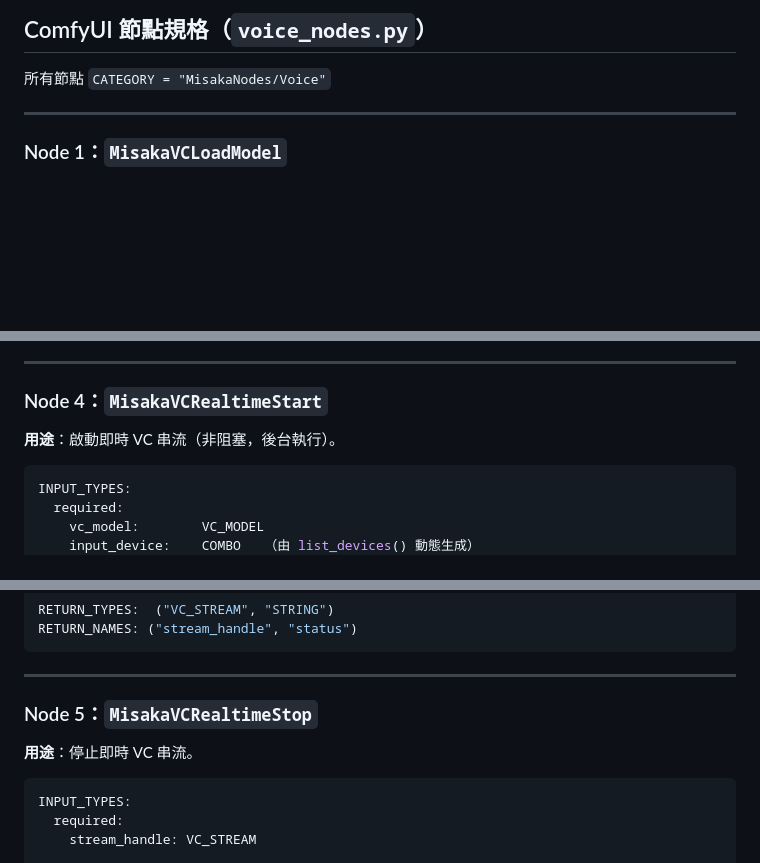
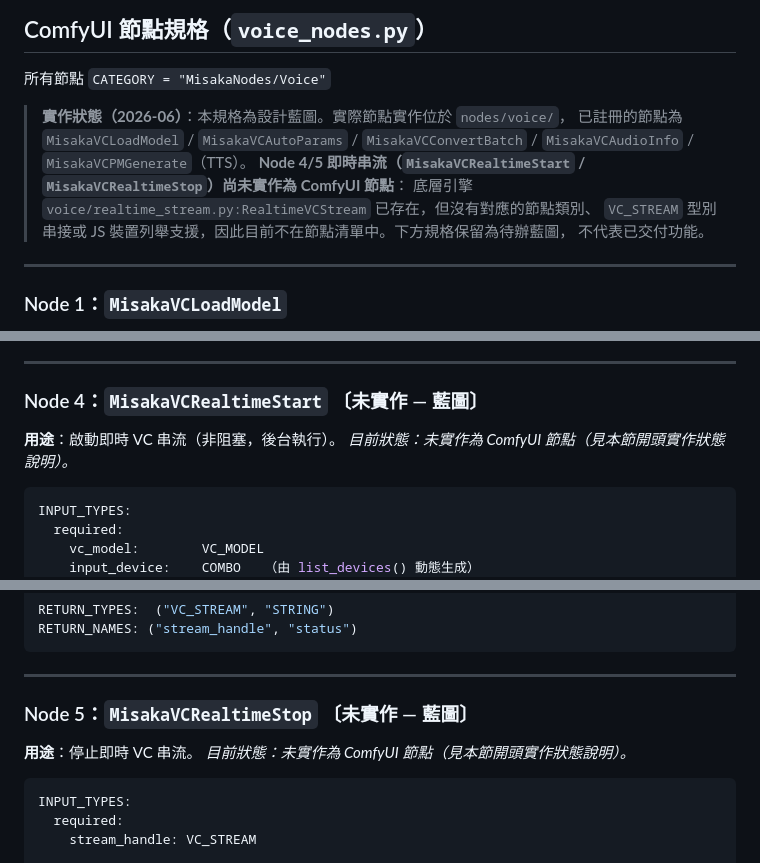
Before and after one commit to misaka10032s/ComfyUI-misaka-prompt-manager, a Markdown page: SPEC-voice-conversion.md, 3 parts joined by grey strips. Rendered like a GitHub page; blank space fills up the shorter version.

Commit message:
docs(spec): mark realtime VC nodes as unimplemented blueprint
MisakaVCRealtimeStart/Stop (SPEC Node 4/5) were never built as ComfyUI nodes —
only the low-level voice/realtime_stream.py:RealtimeVCStream engine exists, with
no node class, VC_STREAM type wiring or JS device enumeration. Add an
implementation-status banner listing the 5 actually-registered voice nodes and
flag Node 4/5 inline as blueprint-only, so the SPEC stops implying a delivered
feature.

Co-Authored-By: Claude Opus 4.8 <noreply@anthropic.com>

````diff
--- a/SPEC-voice-conversion.md
+++ b/SPEC-voice-conversion.md
@@ -237,6 +237,14 @@ class RealtimeVCStream:
 
 所有節點 `CATEGORY = "MisakaNodes/Voice"`
 
+> **實作狀態（2026-06）**：本規格為設計藍圖。實際節點實作位於 `nodes/voice/`，
+> 已註冊的節點為 `MisakaVCLoadModel` / `MisakaVCAutoParams` / `MisakaVCConvertBatch` /
+> `MisakaVCAudioInfo` / `MisakaVCPMGenerate`（TTS）。
+> **Node 4/5 即時串流（`MisakaVCRealtimeStart` / `MisakaVCRealtimeStop`）尚未實作為 ComfyUI 節點**：
+> 底層引擎 `voice/realtime_stream.py:RealtimeVCStream` 已存在，但沒有對應的節點類別、
+> `VC_STREAM` 型別串接或 JS 裝置列舉支援，因此目前不在節點清單中。下方規格保留為待辦藍圖，
+> 不代表已交付功能。
+
 ---
 
 ### Node 1：`MisakaVCLoadModel`
@@ -310,9 +318,10 @@ RETURN_NAMES: ("output_path", "report")
 
 ---
 
-### Node 4：`MisakaVCRealtimeStart`
+### Node 4：`MisakaVCRealtimeStart` 〔未實作 — 藍圖〕
 
 **用途**：啟動即時 VC 串流（非阻塞，後台執行）。
+*目前狀態：未實作為 ComfyUI 節點（見本節開頭實作狀態說明）。*
 
 ```python
 INPUT_TYPES:
@@ -333,9 +342,10 @@ RETURN_NAMES: ("stream_handle", "status")
 
 ---
 
-### Node 5：`MisakaVCRealtimeStop`
+### Node 5：`MisakaVCRealtimeStop` 〔未實作 — 藍圖〕
 
 **用途**：停止即時 VC 串流。
+*目前狀態：未實作為 ComfyUI 節點（見本節開頭實作狀態說明）。*
 
 ```python
 INPUT_TYPES:
````
